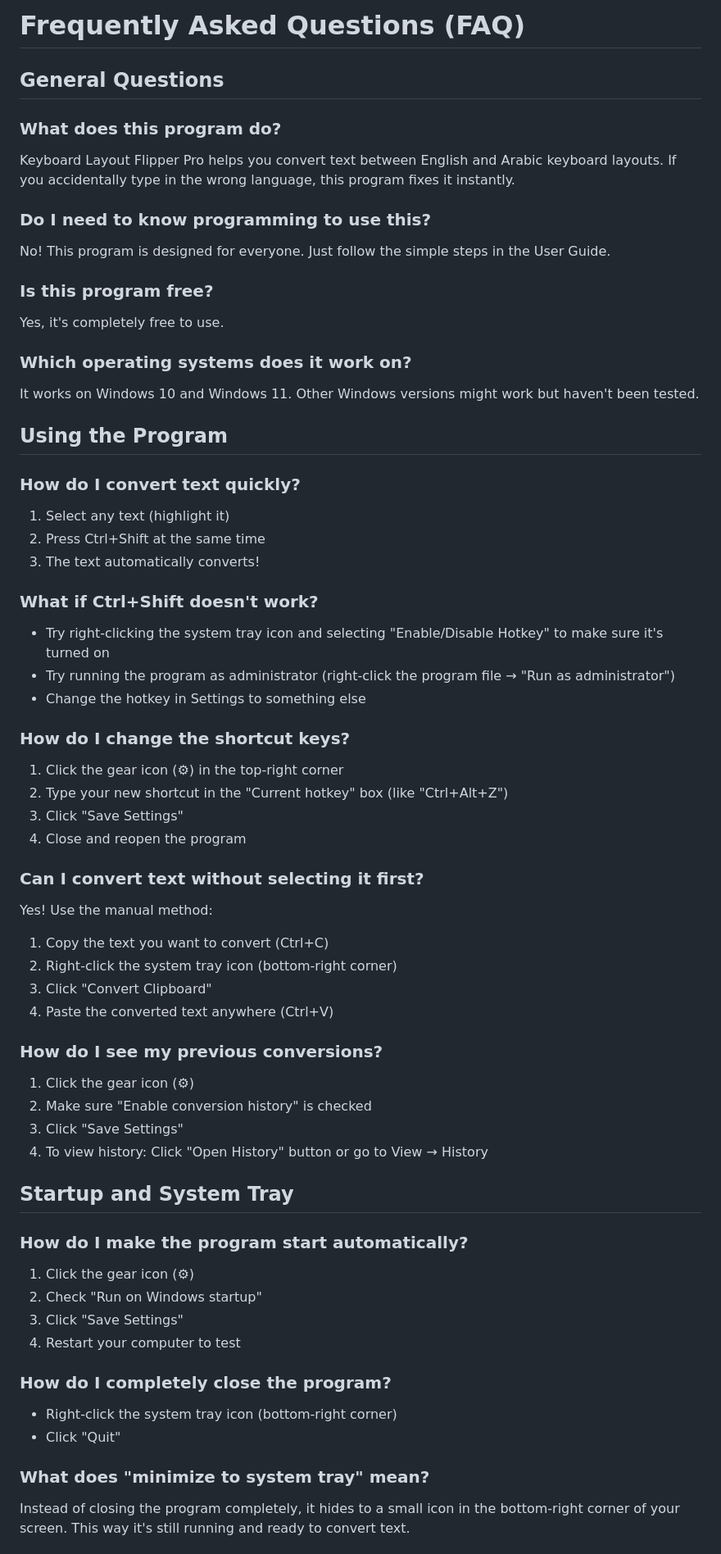
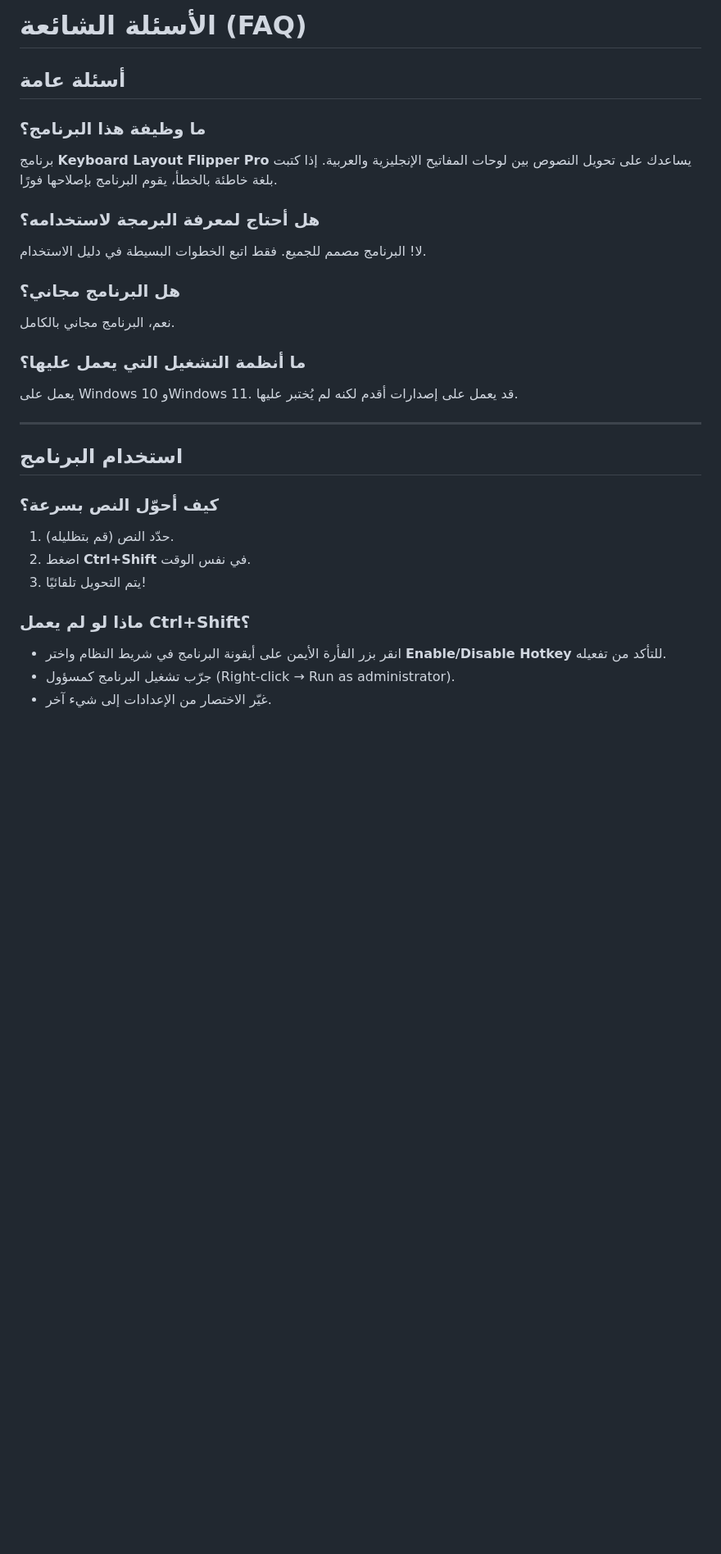
Before and after one commit to MOAHSA/ChatGPT-Projects, a Markdown page: project_18/FAQ.md, the part around one of its changes. Shown at 82% size. Drawn GitHub-style; blank space fills up the shorter version.

```diff
--- a/project_18/FAQ.md
+++ b/project_18/FAQ.md
@@ -1,62 +1,36 @@
-# Frequently Asked Questions (FAQ)
+# الأسئلة الشائعة (FAQ)
 
-## General Questions
+## أسئلة عامة
 
-### What does this program do?
-Keyboard Layout Flipper Pro helps you convert text between English and Arabic keyboard layouts. If you accidentally type in the wrong language, this program fixes it instantly.
+### ما وظيفة هذا البرنامج؟
 
-### Do I need to know programming to use this?
-No! This program is designed for everyone. Just follow the simple steps in the User Guide.
+برنامج **Keyboard Layout Flipper Pro** يساعدك على تحويل النصوص بين لوحات المفاتيح الإنجليزية والعربية. إذا كتبت بلغة خاطئة بالخطأ، يقوم البرنامج بإصلاحها فورًا.
 
-### Is this program free?
-Yes, it's completely free to use.
+### هل أحتاج لمعرفة البرمجة لاستخدامه؟
 
-### Which operating systems does it work on?
-It works on Windows 10 and Windows 11. Other Windows versions might work but haven't been tested.
+لا! البرنامج مصمم للجميع. فقط اتبع الخطوات البسيطة في دليل الاستخدام.
 
-## Using the Program
+### هل البرنامج مجاني؟
 
-### How do I convert text quickly?
-1. Select any text (highlight it)
-2. Press Ctrl+Shift at the same time
-3. The text automatically converts!
+نعم، البرنامج مجاني بالكامل.
 
-### What if Ctrl+Shift doesn't work?
-- Try right-clicking the system tray icon and selecting "Enable/Disable Hotkey" to make sure it's turned on
-- Try running the program as administrator (right-click the program file → "Run as administrator")
-- Change the hotkey in Settings to something else
+### ما أنظمة التشغيل التي يعمل عليها؟
 
-### How do I change the shortcut keys?
-1. Click the gear icon (⚙) in the top-right corner
-2. Type your new shortcut in the "Current hotkey" box (like "Ctrl+Alt+Z")
-3. Click "Save Settings"
-4. Close and reopen the program
+يعمل على Windows 10 وWindows 11. قد يعمل على إصدارات أقدم لكنه لم يُختبر عليها.
 
-### Can I convert text without selecting it first?
-Yes! Use the manual method:
-1. Copy the text you want to convert (Ctrl+C)
-2. Right-click the system tray icon (bottom-right corner)
-3. Click "Convert Clipboard"
-4. Paste the converted text anywhere (Ctrl+V)
+---
 
-### How do I see my previous conversions?
-1. Click the gear icon (⚙)
-2. Make sure "Enable conversion history" is checked
-3. Click "Save Settings"
-4. To view history: Click "Open History" button or go to View → History
+## استخدام البرنامج
 
-## Startup and System Tray
+### كيف أحوّل النص بسرعة؟
 
-### How do I make the program start automatically?
-1. Click the gear icon (⚙)
-2. Check "Run on Windows startup"
-3. Click "Save Settings"
-4. Restart your computer to test
+1. حدّد النص (قم بتظليله).
+2. اضغط **Ctrl+Shift** في نفس الوقت.
+3. يتم التحويل تلقائيًا!
 
-### How do I completely close the program?
-- Right-click the system tray icon (bottom-right corner)
-- Click "Quit"
+### ماذا لو لم يعمل Ctrl+Shift؟
 
-### What does "minimize to system tray" mean?
-Instead of closing the program completely, it hides to a small icon in the bottom-right corner of your screen. This way it's still running and ready to convert text.
+* انقر بزر الفأرة الأيمن على أيقونة البرنامج في شريط النظام واختر **Enable/Disable Hotkey** للتأكد من تفعيله.
+* جرّب تشغيل البرنامج كمسؤول (Right-click → Run as administrator).
+* غيّر الاختصار من الإعدادات إلى شيء آخر.
 
```
Also changed, not shown: other parts of project_18/FAQ.md (+111 -49 lines).
